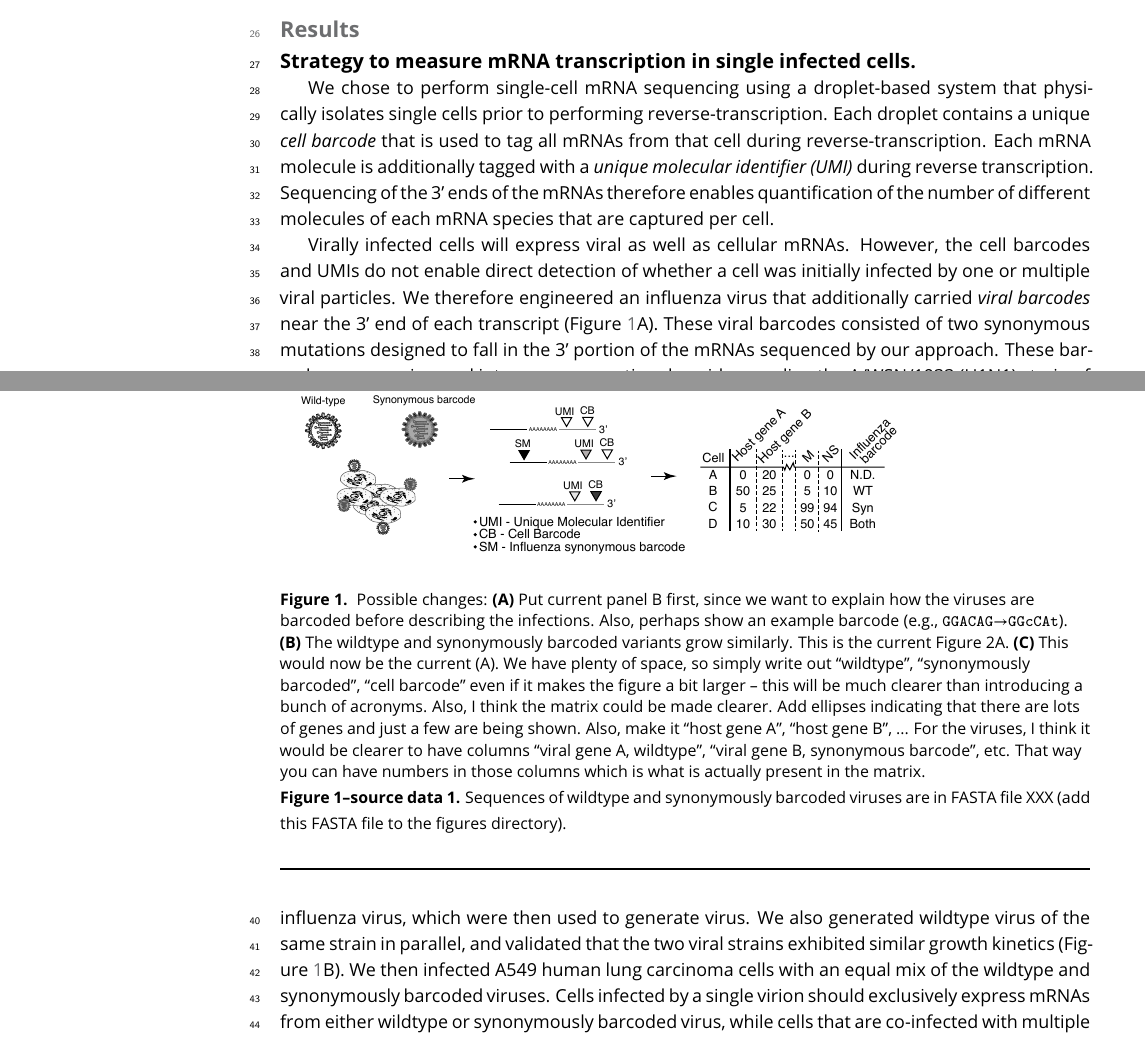
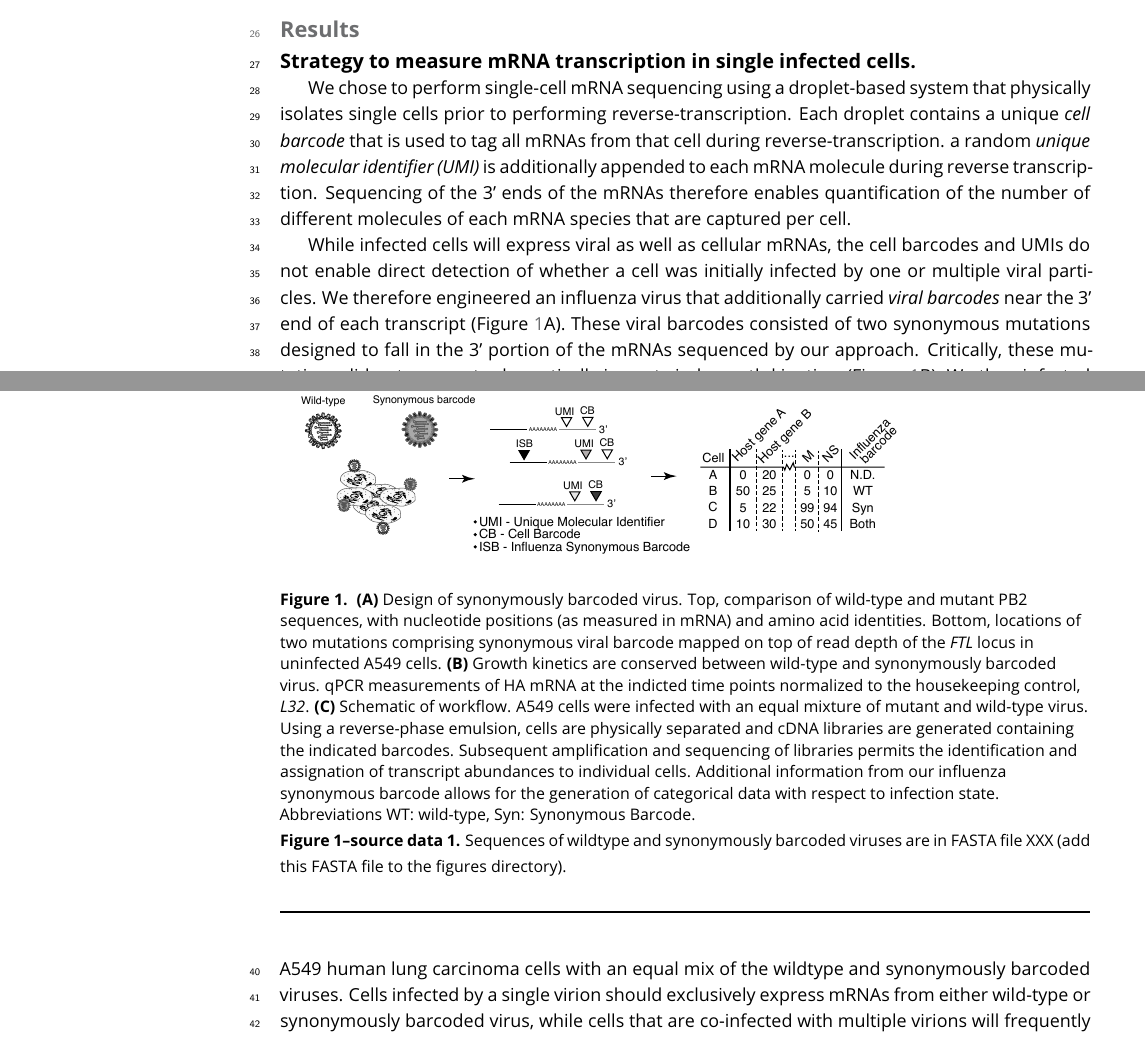
Before and after one commit to jbloomlab/flu_single_cell, a LaTeX document (paper/paper.tex): two parts of pages 1 and 2 of 14 before the commit and two parts of pages 1 and 2 of 13 after it, joined at a grey line, cut so that both start at the same text. Compiled offline with pdfLaTeX.

Commit message:
Slight changes to figure, slight editing of text in workflow paragraph. Addition of caption to first figure

```diff
--- a/paper/paper.tex
+++ b/paper/paper.tex
@@ -67,29 +67,21 @@ Includes Yewdell and Lowen papers.
 % \subsection{Initial Steps to Generate Robust Single-Cell Kinetic Observations}
 We chose to perform single-cell mRNA sequencing using a droplet-based system that physically isolates single cells prior to performing reverse-transcription.
 Each droplet contains a unique \emph{cell barcode} that is used to tag all mRNAs from that cell during reverse-transcription.
-Each mRNA molecule is additionally tagged with a \emph{unique molecular identifier (UMI)} during reverse transcription.
+a random \emph{unique molecular identifier (UMI)} is additionally appended to each mRNA molecule during reverse transcription.
 Sequencing of the 3' ends of the mRNAs therefore enables quantification of the number of different molecules of each mRNA species that are captured per cell.
 
-Virally infected cells will express viral as well as cellular mRNAs.
-However, the cell barcodes and UMIs do not enable direct detection of whether a cell was initially infected by one or multiple viral particles.
+While infected cells will express viral as well as cellular mRNAs, the cell barcodes and UMIs do not enable direct detection of whether a cell was initially infected by one or multiple viral particles.
 We therefore engineered an influenza virus that additionally carried \emph{viral barcodes} near the 3' end of each transcript (Figure~\ref{fig:workflow}A).
 These viral barcodes consisted of two synonymous mutations designed to fall in the 3' portion of the mRNAs sequenced by our approach.
-These barcodes were engineered into reverse-genetics plasmids encoding the A/WSN/1933 (H1N1) strain of influenza virus, which were then used to generate virus.
-We also generated wildtype virus of the same strain in parallel, and validated that the two viral strains exhibited similar growth kinetics (Figure~\ref{fig:workflow}B).
+Critically, these mutations did not appear to dramatically impact viral growth kinetics. (Figure~\ref{fig:workflow}B).
 We then infected A549 human lung carcinoma cells with an equal mix of the wildtype and synonymously barcoded viruses.
-Cells infected by a single virion should exclusively express mRNAs from either wildtype or synonymously barcoded virus, while cells that are co-infected with multiple virions will frequently express mRNAs from both the wildtype and synonymously barcoded viruses (Figure~\ref{fig:workflow}C).
+Cells infected by a single virion should exclusively express mRNAs from either wild-type or synonymously barcoded virus, while cells that are co-infected with multiple virions will frequently express mRNAs from both the wildtype and synonymously barcoded viruses (Figure~\ref{fig:workflow}C).
 \begin{figure}
 \includegraphics[width=0.8\linewidth]{figures/Workflow/workflow.pdf}
 \caption{\label{fig:workflow}
-Possible changes:
-{\bf (A)} Put current panel B first, since we want to explain how the viruses are barcoded before describing the infections. Also, perhaps show an example barcode (e.g., \texttt{GGACAG}$\rightarrow$\texttt{GGcCAt}).
-{\bf (B)} The wildtype and synonymously barcoded variants grow similarly.
-This is the current Figure 2A.
-{\bf (C)} This would now be the current (A). We have plenty of space, so simply write out ``wildtype'', ``synonymously barcoded'', ``cell barcode'' even if it makes the figure a bit larger -- this will be much clearer than introducing a bunch of acronyms.
-Also, I think the matrix could be made clearer.
-Add ellipses indicating that there are lots of genes and just a few are being shown. Also, make it ``host gene A'', ``host gene B'', ...
-For the viruses, I think it would be clearer to have columns ``viral gene A, wildtype'', ``viral gene B, synonymous barcode'', etc.
-That way you can have numbers in those columns which is what is actually present in the matrix.
+{\bf (A)}  Design of synonymously barcoded virus. Top, comparison of wild-type and mutant PB2 sequences, with nucleotide positions (as measured in mRNA) and amino acid identities. Bottom, locations of two mutations comprising synonymous viral barcode mapped on top of read depth of the \emph{FTL} locus in uninfected A549 cells.
+{\bf (B)} Growth kinetics are conserved between wild-type and synonymously barcoded virus. qPCR measurements of HA mRNA at the indicted time points normalized to the housekeeping control, \emph{L32}.
+{\bf (C)}  Schematic of workflow. A549 cells were infected with an equal mixture of mutant and wild-type virus. Using a reverse-phase emulsion, cells are physically separated and cDNA libraries are generated containing the indicated barcodes. Subsequent amplification and sequencing of libraries permits the identification and assignation of transcript abundances to individual cells. Additional information from our influenza synonymous barcode allows for the generation of categorical data with respect to infection state. Abbreviations WT: wild-type, Syn: Synonymous Barcode.
 }
 \figdata{Sequences of wildtype and synonymously barcoded viruses are in FASTA file XXX (add this FASTA file to the figures directory).}
 \end{figure}
```
Also changed, not shown: paper/figures/Workflow/workflow.pdf, paper/paper.tex (8 more changed lines), 1 other file.
